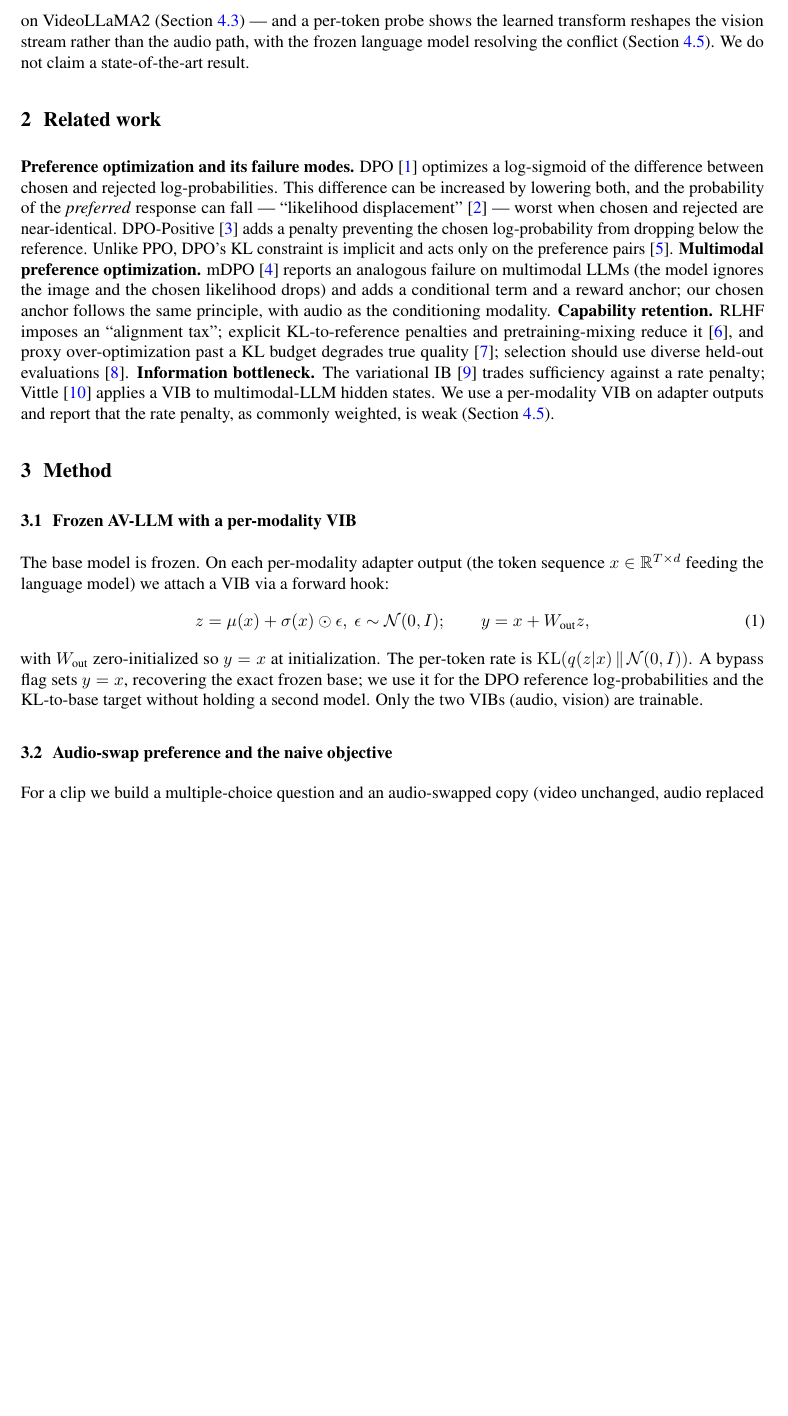
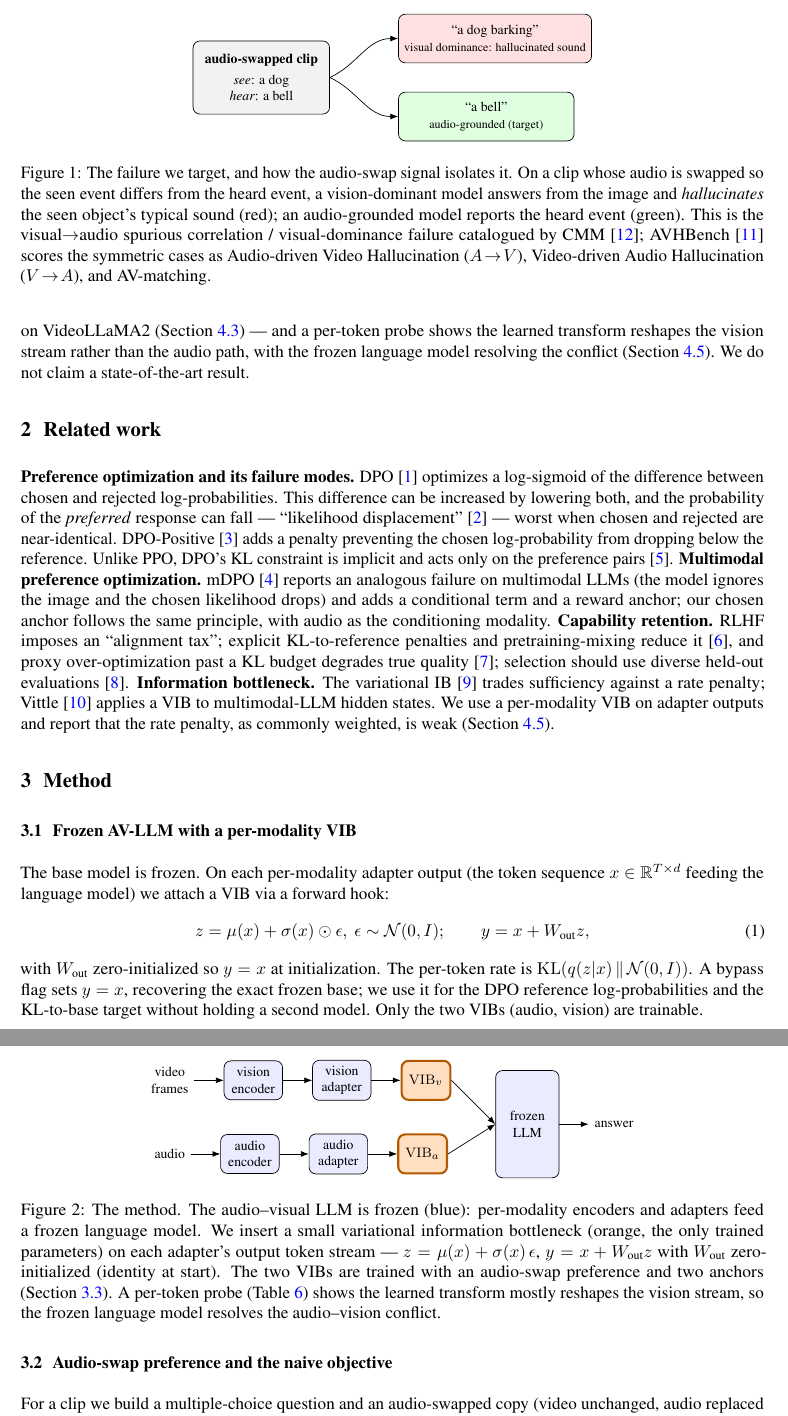
Before and after one commit to SouleimanS/RLVIB, a LaTeX paper (paper/main.tex): part of page 2 of 7 before the commit and two parts of pages 2 and 3 of 8 after it, the two joined at a grey line, cut at the place of the change, the shorter picture padded with empty space. Compiled offline with pdfLaTeX.

Commit message:
Add original method + hallucination schematics (TikZ); per-task AVHBench stats
- Fig 1 (method): frozen AV-LLM (encoders/adapters/LLM) + the two trained VIBs on the
  adapter token streams; blue=frozen, orange=trained. Vector TikZ, no external assets.
- Fig 2 (hallucination): original schematic of the audio-swap test and the visual-dominance
  failure (see dog / hear bell -> hallucinated "barking" vs grounded "bell"). Drawn from
  scratch -- no figures copied from CMM/AVHBench (copyright); the taxonomy it depicts is
  factual (CMM dominance + spurious-correlation; AVHBench A->V / V->A / AV-match).
- paired_stats.py: AVHBench now also reported per task (A->V, V->A, AV-match) with paired
  McNemar, to detail scores over the hallucination types AVHBench scores.
TikZ untested locally (no LaTeX toolchain in this env); rebuild on the cluster to confirm.

```diff
--- a/paper/main.tex
+++ b/paper/main.tex
@@ -7,6 +7,8 @@
 \usepackage{amsmath,amssymb}
 \usepackage{booktabs}
 \usepackage{graphicx}
+\usepackage{tikz}
+\usetikzlibrary{positioning,arrows.meta}
 \usepackage{microtype}
 \usepackage[colorlinks=true,allcolors=blue]{hyperref}
 \usepackage{xcolor}
@@ -59,6 +61,27 @@ audio-swapped counterfactual (the original video with another clip's audio) and
 consistent with the \emph{heard} event over the answer consistent with the \emph{seen} event. Because
 both answers are scored on the same swapped clip, preferring the heard event requires using the audio.
 
+\begin{figure}[t]
+\centering
+\begin{tikzpicture}[font=\footnotesize,>={Latex[length=1.6mm]},
+  clip/.style={draw,rounded corners,fill=gray!10,align=center,minimum width=28mm,minimum height=15mm},
+  good/.style={draw,rounded corners,fill=green!12,align=center,minimum width=36mm,minimum height=10mm},
+  bad/.style={draw,rounded corners,fill=red!12,align=center,minimum width=36mm,minimum height=10mm}]
+  \node[clip] (clip) {\textbf{audio-swapped clip}\\[1mm]\emph{see}: a dog\\\emph{hear}: a bell};
+  \node[bad,right=14mm of clip,yshift=8mm] (bad) {``a dog barking''\\[0.3mm]\scriptsize visual dominance: hallucinated sound};
+  \node[good,right=14mm of clip,yshift=-8mm] (good) {``a bell''\\[0.3mm]\scriptsize audio-grounded (target)};
+  \draw[->] (clip.east) to[out=25,in=180] (bad.west);
+  \draw[->] (clip.east) to[out=-25,in=180] (good.west);
+\end{tikzpicture}
+\caption{The failure we target, and how the audio-swap signal isolates it. On a clip whose audio is
+swapped so the seen event differs from the heard event, a vision-dominant model answers from the image and
+\emph{hallucinates} the seen object's typical sound (red); an audio-grounded model reports the heard event
+(green). This is the visual$\to$audio spurious correlation / visual-dominance failure catalogued by
+CMM~\cite{cmm}; AVHBench~\cite{avhbench} scores the symmetric cases as Audio-driven Video Hallucination
+($A\!\to\!V$), Video-driven Audio Hallucination ($V\!\to\!A$), and AV-matching.}
+\label{fig:halluc}
+\end{figure}
+
 We report three things. (i)~Applying DPO to this objective, while regularizing only the bottleneck's
 information rate, collapses the model (Section~\ref{sec:collapse}); we attribute the collapse to
 likelihood displacement and a missing output-distribution constraint. (ii)~A chosen-likelihood anchor and
@@ -88,6 +111,38 @@ Vittle~\cite{vittle} applies a VIB to multimodal-LLM hidden states. We use a per
 outputs and report that the rate penalty, as commonly weighted, is weak (Section~\ref{sec:interp}).
 
 \section{Method}
+
+\begin{figure}[t]
+\centering
+\begin{tikzpicture}[font=\footnotesize,>={Latex[length=1.6mm]},node distance=5mm and 6mm,
+  enc/.style={draw,rounded corners,fill=blue!8,minimum width=12mm,minimum height=8mm,align=center},
+  vib/.style={draw,very thick,rounded corners,fill=orange!25,draw=orange!70!black,minimum width=10mm,minimum height=8mm,align=center},
+  llm/.style={draw,rounded corners,fill=blue!8,minimum width=13mm,minimum height=22mm,align=center},
+  io/.style={align=center}]
+  \node[io] (vin) {video\\frames};
+  \node[enc,right=of vin] (venc) {vision\\encoder};
+  \node[enc,right=of venc] (vproj) {vision\\adapter};
+  \node[vib,right=of vproj] (vvib) {$\mathrm{VIB}_v$};
+  \node[io,below=9mm of vin] (ain) {audio};
+  \node[enc,right=of ain] (aenc) {audio\\encoder};
+  \node[enc,right=of aenc] (aproj) {audio\\adapter};
+  \node[vib,right=of aproj] (avib) {$\mathrm{VIB}_a$};
+  \node[llm,right=9mm of vvib,yshift=-9mm] (llm) {frozen\\LLM};
+  \node[io,right=of llm] (ans) {answer};
+  \draw[->] (vin)--(venc); \draw[->] (venc)--(vproj); \draw[->] (vproj)--(vvib); \draw[->] (vvib.east)--(llm.west);
+  \draw[->] (ain)--(aenc); \draw[->] (aenc)--(aproj); \draw[->] (aproj)--(avib); \draw[->] (avib.east)--(llm.west);
+  \draw[->] (llm.east)--(ans);
+\end{tikzpicture}
+\caption{The method. The audio--visual LLM is frozen (blue): per-modality encoders and adapters feed a
+frozen language model. We insert a small variational information bottleneck (orange, the only trained
+parameters) on each adapter's output token stream --- $z=\mu(x)+\sigma(x)\,\epsilon$,
+$y=x+W_{\text{out}}z$ with $W_{\text{out}}$ zero-initialized (identity at start). The two VIBs are trained
+with an audio-swap preference and two anchors (Section~\ref{sec:method-anchored}). A per-token probe
+(Table~\ref{tab:interp}) shows the learned transform mostly reshapes the vision stream, so the frozen
+language model resolves the audio--vision conflict.}
+\label{fig:method}
+\end{figure}
+
 \subsection{Frozen AV-LLM with a per-modality VIB}
 The base model is frozen. On each per-modality adapter output (the token sequence
 $x\in\mathbb{R}^{T\times d}$ feeding the language model) we attach a VIB via a forward hook:
```
Also changed, not shown: 1 other file.
